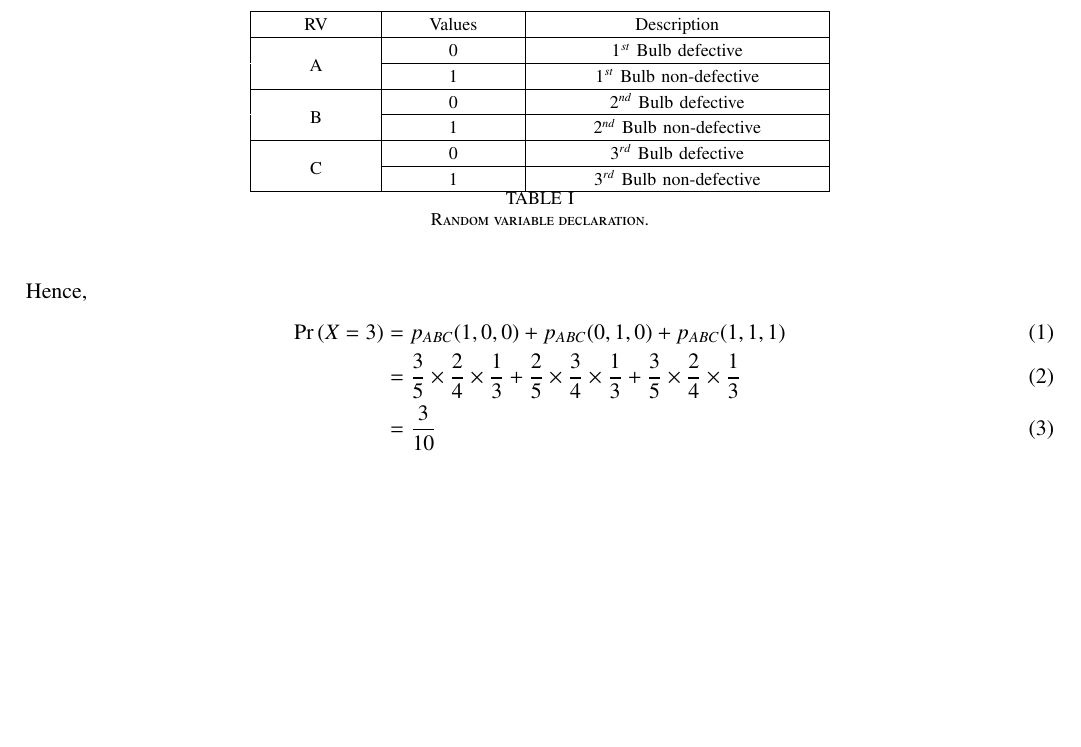
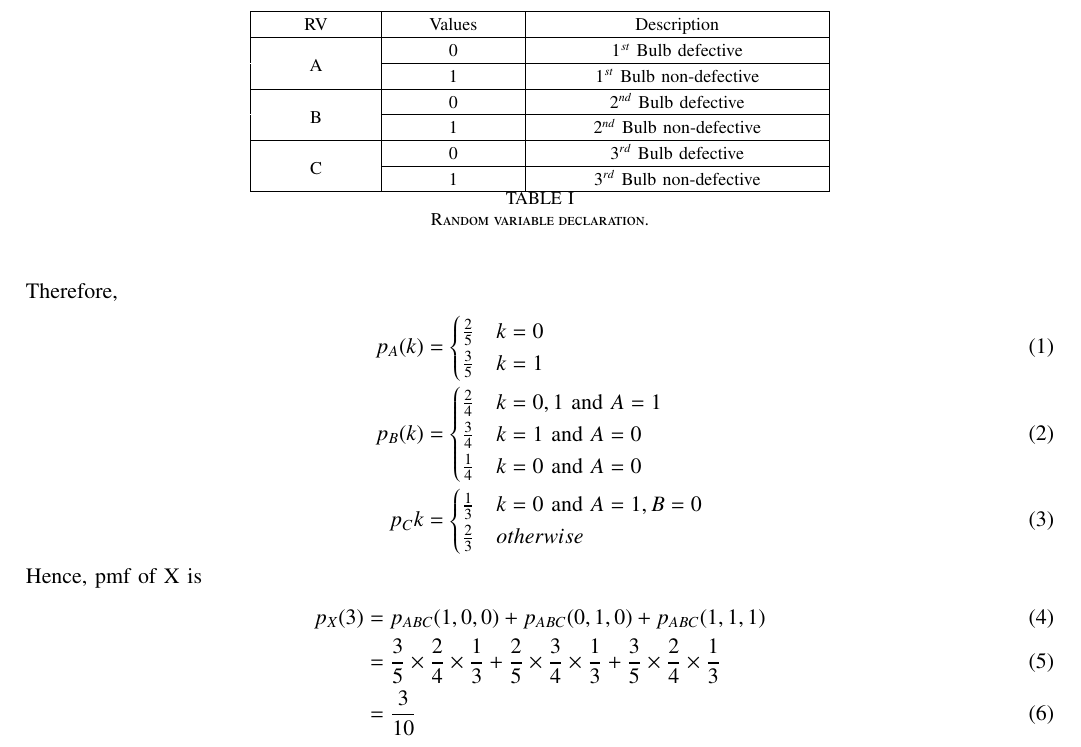
Before and after one commit to Antalene-J/EE23010-23-, a LaTeX paper (GATE/31/main.tex): part of the page, cut so that both start at the same text, the shorter picture padded with empty space. Compiled offline with pdfLaTeX; a missing font is replaced by an installed copy or a similar font; a LaTeX package or settings file that is missing is left out.

Commit message:
Add files via upload

```diff
--- a/GATE/31/main.tex
+++ b/GATE/31/main.tex
@@ -181,10 +181,27 @@ equals\\
 \begin{align}
-	\pr{X=3} &= p_{ABC}(1,0,0) + p_{ABC}(0,1,0) + p_{ABC}(1,1,1)\\
+	p_A(k) &=
+	\begin{cases}
+		\frac{2}{5} & k = 0\\
+		\frac{3}{5} & k = 1
+	\end{cases}\\
+	p_B(k) &=
+	\begin{cases}
+		\frac{2}{4} & k = 0,1 \text{ and } A = 1\\
+		\frac{3}{4} & k = 1 \text{ and } A = 0\\
+		\frac{1}{4} & k = 0 \text{ and } A = 0
+	\end{cases}\\
+	p_C{k} &=
+	\begin{cases}
+		\frac{1}{3} & k = 0 \text{ and } A = 1,B = 0\\
+		\frac{2}{3} & otherwise
+	\end{cases}
+\end{align}
+Hence, pmf of X is
+\begin{align}
+	p_X(3) &= p_{ABC}(1,0,0) + p_{ABC}(0,1,0) + p_{ABC}(1,1,1)\\
 	&= \frac{3}{5} \times \frac{2}{4} \times \frac{1}{3} +
 	\frac{2}{5} \times \frac{3}{4} \times \frac{1}{3} +
 	\frac{3}{5} \times \frac{2}{4} \times \frac{1}{3} \\
 	&= \frac{3}{10}
 \end{align}
-
-
 \end{document}
```
Also changed, not shown: GATE/31/main.pdf, GATE/31/main.tex (2 more changed lines), 1 other file.
